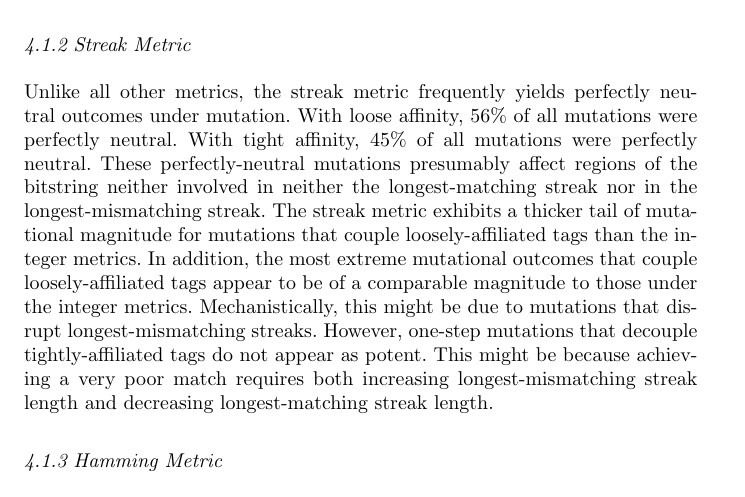
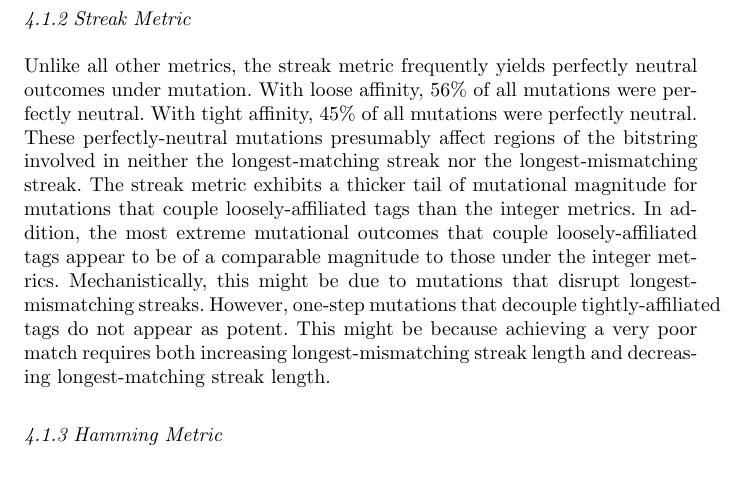
Before and after one commit to mmore500/tag-olympics-writeup, a LaTeX paper (main.tex, which reads tex/body/variational.tex): part of page 20 of 50, cut so that both start at the same text. Compiled offline with pdfLaTeX.

Commit message:
Delete extra neither

```diff
--- a/tex/body/variational.tex
+++ b/tex/body/variational.tex
@@ -51,7 +51,7 @@ In particular, the unidirectional integer metric appears to exhibit more frequen
 Unlike all other metrics, the streak metric frequently yields perfectly neutral outcomes under mutation.
 With loose affinity, 56\% of all mutations were perfectly neutral.
 With tight affinity, 45\% of all mutations were perfectly neutral.
-These perfectly-neutral mutations presumably affect regions of the bitstring neither involved in neither the longest-matching streak nor in the longest-mismatching streak.
+These perfectly-neutral mutations presumably affect regions of the bitstring involved in neither the longest-matching streak nor the longest-mismatching streak.
 The streak metric exhibits a thicker tail of mutational magnitude for mutations that couple loosely-affiliated tags than the integer metrics.
 In addition, the most extreme mutational outcomes that couple loosely-affiliated tags appear to be of a comparable magnitude to those under the integer metrics.
 Mechanistically, this might be due to mutations that disrupt longest-mismatching streaks.
```
